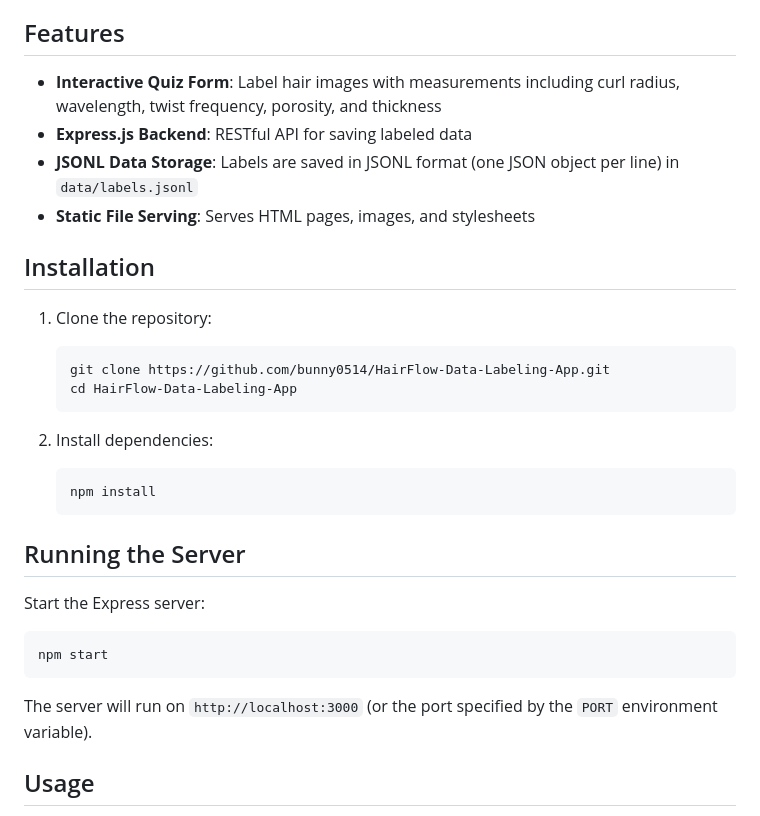
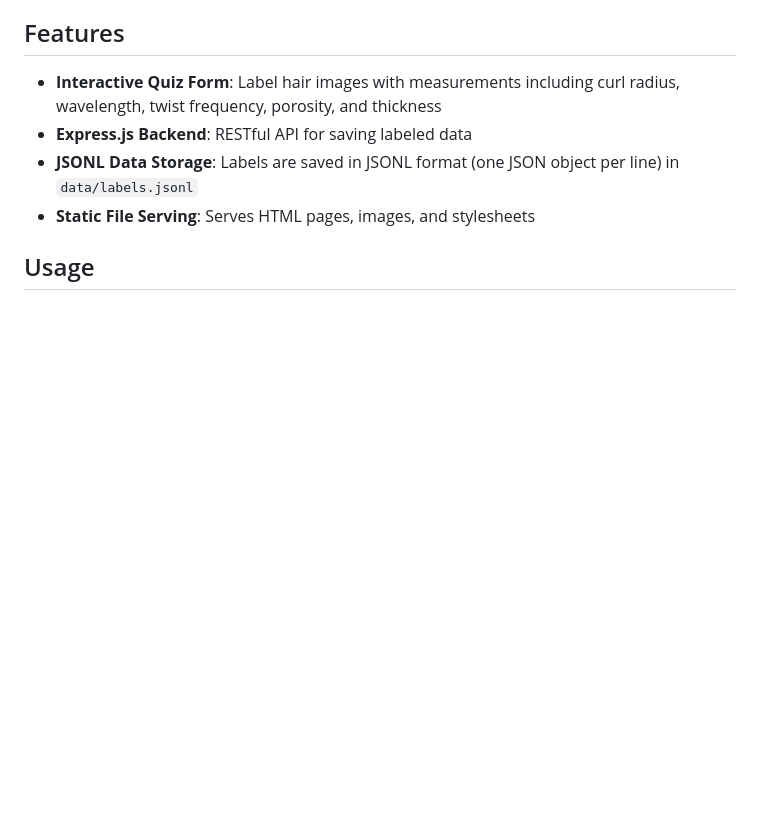
Before and after one commit to bunny0514/HairFlow-Data-Labeling-App, a Markdown page: README.md, the part around the change. Rendered like a GitHub page; blank space fills up the shorter version.

````diff
--- a/README.md
+++ b/README.md
@@ -8,28 +8,6 @@ A web application for labeling hair images with detailed measurements and charac
 - **Express.js Backend**: RESTful API for saving labeled data
 - **JSONL Data Storage**: Labels are saved in JSONL format (one JSON object per line) in `data/labels.jsonl`
 - **Static File Serving**: Serves HTML pages, images, and stylesheets
-
-## Installation
-
-1. Clone the repository:
-   ```bash
-   git clone https://github.com/bunny0514/HairFlow-Data-Labeling-App.git
-   cd HairFlow-Data-Labeling-App
-   ```
-
-2. Install dependencies:
-   ```bash
-   npm install
-   ```
-
-## Running the Server
-
-Start the Express server:
-```bash
-npm start
-```
-
-The server will run on `http://localhost:3000` (or the port specified by the `PORT` environment variable).
 
 ## Usage
 
````
